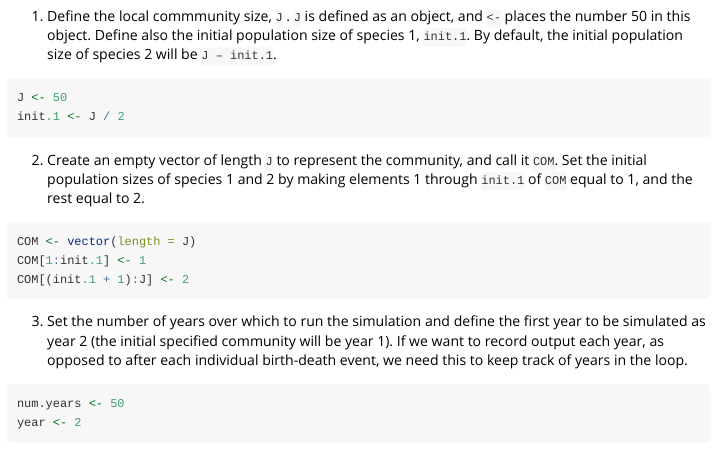
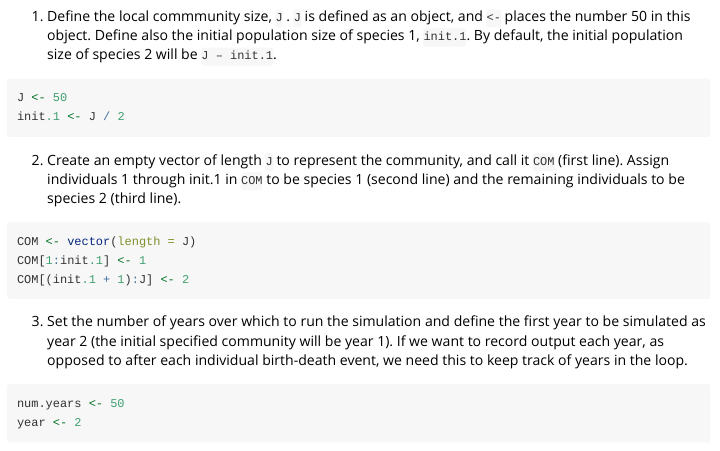
Before and after one commit to aammd/ecotheory, an R Markdown document (vignettes/Box1.Rmd): the page in a window 1100 px wide, from 1460 px down. Rendered offline with R 4.5, knitr and Pandoc, with nearby package versions; code that draws random numbers runs with fixed seeds of ours.

Commit message:
altering one of the annotations of Box 1 (concerning how COM is created) - suggestion from confused student

````diff
--- a/vignettes/Box1.Rmd
+++ b/vignettes/Box1.Rmd
@@ -61,7 +61,7 @@ J <- 50
 init.1 <- J / 2
 ```
 
-2. Create an empty vector of length `J` to represent the community, and call it `COM`.  Set the initial population sizes of species 1 and 2 by making elements 1 through `init.1` of `COM` equal to 1, and the rest equal to 2.
+2. Create an empty vector of length `J` to represent the community, and call it `COM` (first line).  Assign individuals 1 through init.1 in `COM` to be species 1 (second line) and the remaining individuals to be species 2 (third line).
 
 ```r
 COM <- vector(length = J)
````
